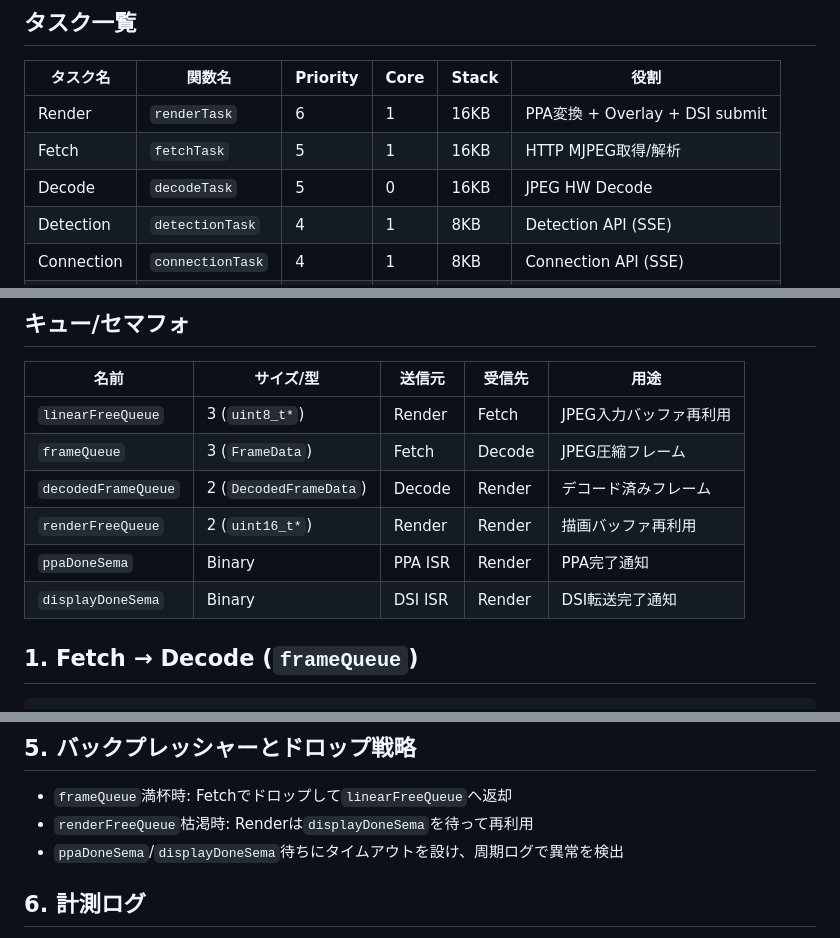
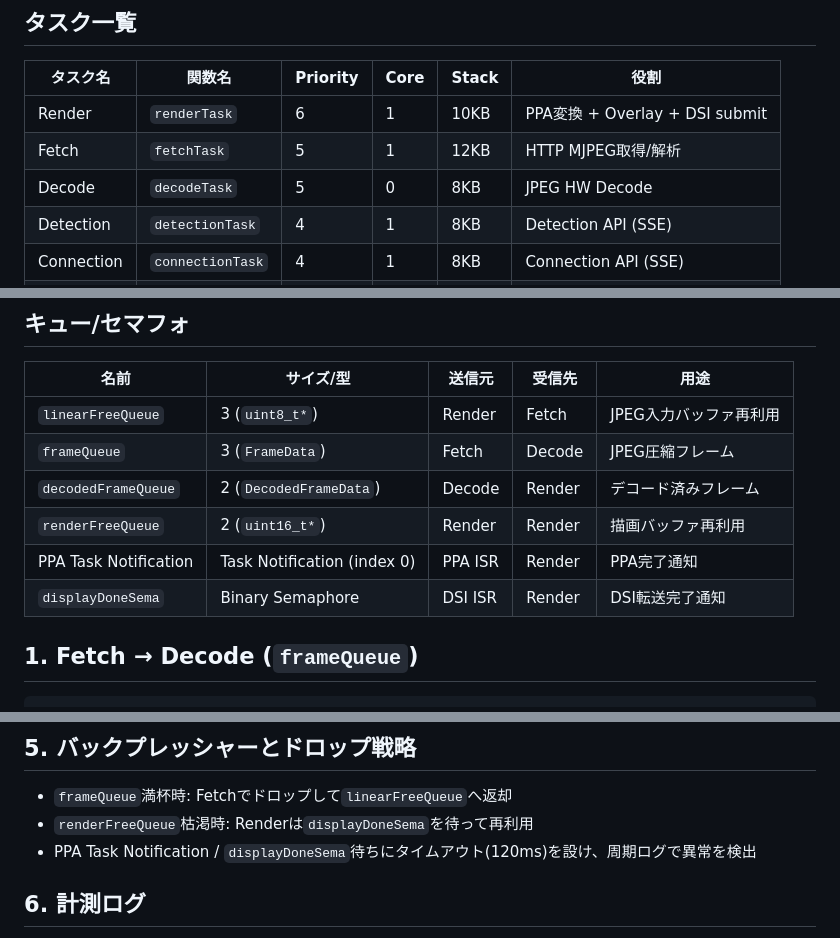
Before and after one commit to dj-oyu/tab5-camera-viewer, a Markdown page: docs/task-interactions.md, 3 parts joined by grey strips. GitHub-like rendering.

```diff
--- a/docs/task-interactions.md
+++ b/docs/task-interactions.md
@@ -4,9 +4,9 @@
 
 | タスク名   | 関数名           | Priority | Core | Stack | 役割                           |
 | ---------- | ---------------- | -------- | ---- | ----- | ------------------------------ |
-| Render     | `renderTask`     | 6        | 1    | 16KB  | PPA変換 + Overlay + DSI submit |
-| Fetch      | `fetchTask`      | 5        | 1    | 16KB  | HTTP MJPEG取得/解析            |
-| Decode     | `decodeTask`     | 5        | 0    | 16KB  | JPEG HW Decode                 |
+| Render     | `renderTask`     | 6        | 1    | 10KB  | PPA変換 + Overlay + DSI submit |
+| Fetch      | `fetchTask`      | 5        | 1    | 12KB  | HTTP MJPEG取得/解析            |
+| Decode     | `decodeTask`     | 5        | 0    | 8KB   | JPEG HW Decode                 |
 | Detection  | `detectionTask`  | 4        | 1    | 8KB   | Detection API (SSE)            |
 | Connection | `connectionTask` | 4        | 1    | 8KB   | Connection API (SSE)           |
 | Recording  | `recordingTask`  | 1        | 1    | 8KB   | Recording API                  |
@@ -22,8 +22,8 @@ RenderをCore1で最優先にして、Fetchの連続パースで描画が飢餓
 | `frameQueue`        | 3 (`FrameData`)        | Fetch   | Decode | JPEG圧縮フレーム       |
 | `decodedFrameQueue` | 2 (`DecodedFrameData`) | Decode  | Render | デコード済みフレーム   |
 | `renderFreeQueue`   | 2 (`uint16_t*`)        | Render  | Render | 描画バッファ再利用     |
-| `ppaDoneSema`       | Binary                 | PPA ISR | Render | PPA完了通知            |
-| `displayDoneSema`   | Binary                 | DSI ISR | Render | DSI転送完了通知        |
+| PPA Task Notification | Task Notification (index 0) | PPA ISR | Render | PPA完了通知     |
+| `displayDoneSema`   | Binary Semaphore       | DSI ISR | Render | DSI転送完了通知        |
 
 ## 1. Fetch → Decode (`frameQueue`)
 
@@ -107,7 +107,7 @@ Frame N+1: PPA/Overlay on Buffer A   || DSI transfer of Buffer B
 
 - `frameQueue`満杯時: Fetchでドロップして`linearFreeQueue`へ返却
 - `renderFreeQueue`枯渇時: Renderは`displayDoneSema`を待って再利用
-- `ppaDoneSema`/`displayDoneSema`待ちにタイムアウトを設け、周期ログで異常を検出
+- PPA Task Notification / `displayDoneSema`待ちにタイムアウト(120ms)を設け、周期ログで異常を検出
 
 ## 6. 計測ログ
 
```
Also changed, not shown: docs/pipeline-architecture.md (+26 -20 lines).
